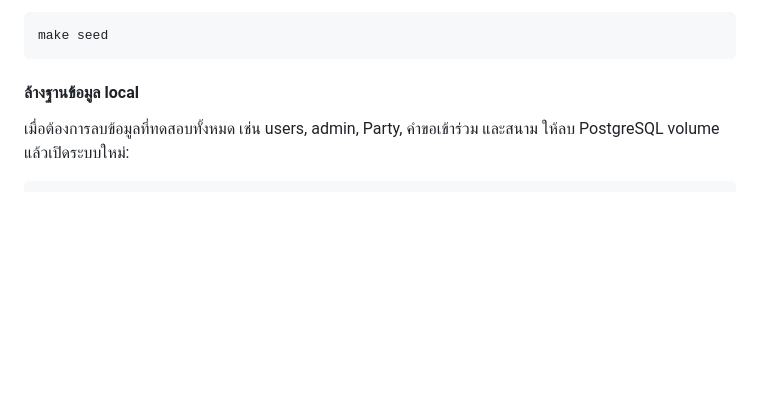
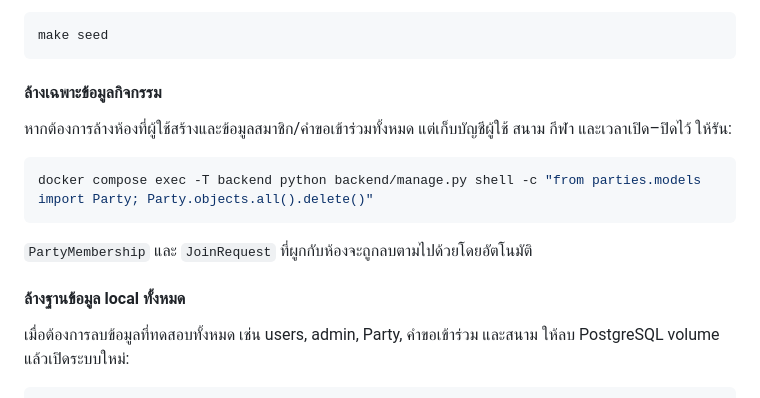
Before and after one commit to GearJP2/cs261, a Markdown page: README.md, the part around the change. Rendered like a GitHub page; blank space fills up the shorter version.

Commit message:
docs: distinguish activity and database resets

````diff
--- a/README.md
+++ b/README.md
@@ -125,7 +125,17 @@ docker compose exec -T backend python backend/manage.py seed_venues
 make seed
 ```
 
-#### ล้างฐานข้อมูล local
+#### ล้างเฉพาะข้อมูลกิจกรรม
+
+หากต้องการล้างห้องที่ผู้ใช้สร้างและข้อมูลสมาชิก/คำขอเข้าร่วมทั้งหมด แต่เก็บบัญชีผู้ใช้ สนาม กีฬา และเวลาเปิด–ปิดไว้ ให้รัน:
+
+```bash
+docker compose exec -T backend python backend/manage.py shell -c "from parties.models import Party; Party.objects.all().delete()"
+```
+
+`PartyMembership` และ `JoinRequest` ที่ผูกกับห้องจะถูกลบตามไปด้วยโดยอัตโนมัติ
+
+#### ล้างฐานข้อมูล local ทั้งหมด
 
 เมื่อต้องการลบข้อมูลที่ทดสอบทั้งหมด เช่น users, admin, Party, คำขอเข้าร่วม และสนาม ให้ลบ PostgreSQL volume แล้วเปิดระบบใหม่:
 
````
